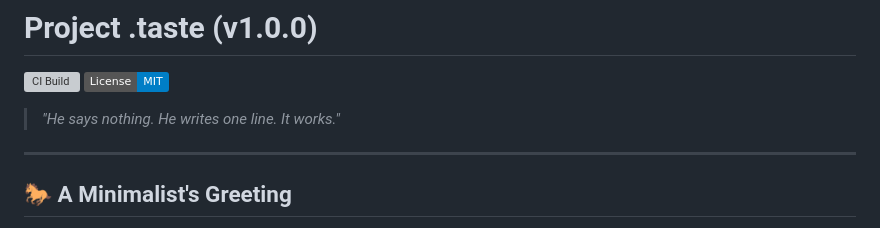
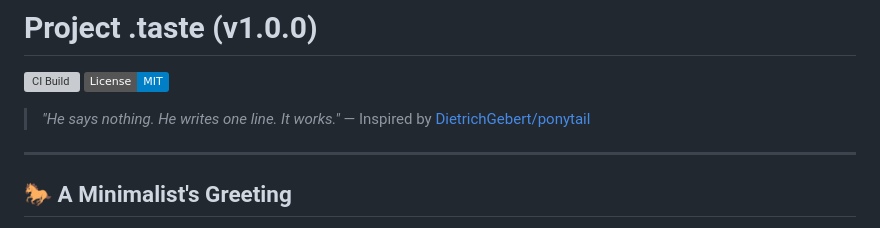
Before and after one commit to Akari-H-111/taste-packet, a Markdown page: README.md, the part around the change. Drawn GitHub-style; badges without logos; grey boxes are pictures that could not be loaded.

Commit message:
docs: add attribution to DietrichGebert/ponytail
Add respectful nod to ponytail philosophy in README citation.

```diff
--- a/README.md
+++ b/README.md
@@ -4,7 +4,7 @@
 [![License: MIT](https://img.shields.io/badge/License-MIT-blue.svg)](https://opensource.org/licenses/MIT)
 
 > *"He says nothing. He writes one line. It works."*
-
+> — Inspired by [DietrichGebert/ponytail](https://github.com/DietrichGebert/ponytail)
 ---
 
 ## 🐎 A Minimalist's Greeting
```
